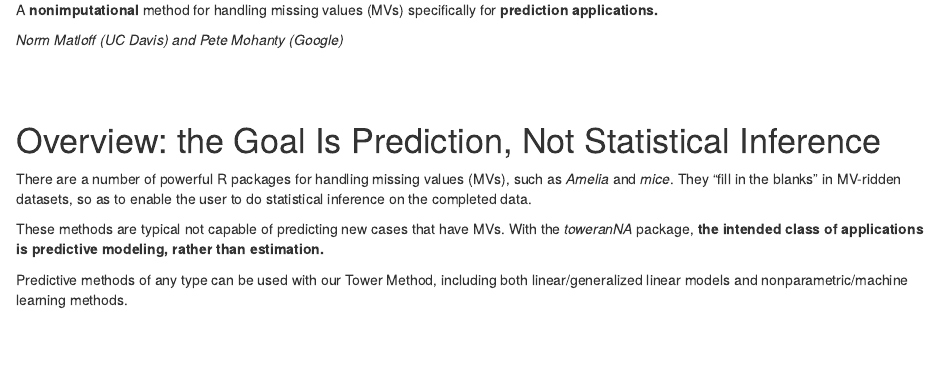
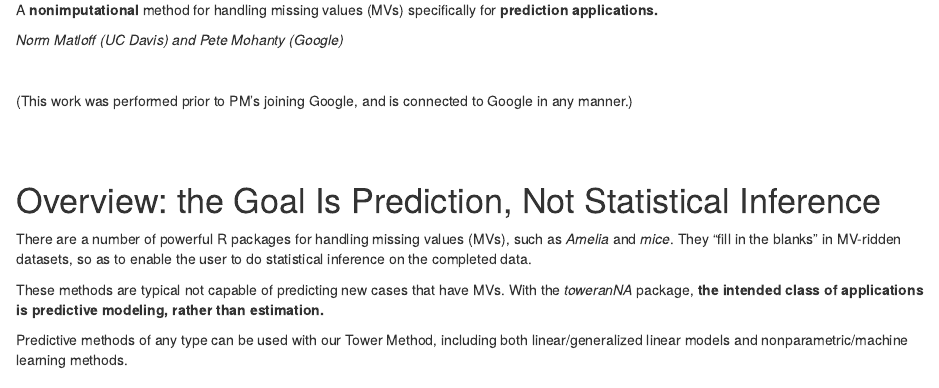
Before and after one commit to matloff/toweranNA, an R Markdown document (vignettes/QuickStart.Rmd): the page in a window 1100 px wide, from 130 px down. Rendered offline with R 4.5, knitr and Pandoc, with nearby package versions.

Commit message:
disclaimer

```diff
--- a/vignettes/QuickStart.Rmd
+++ b/vignettes/QuickStart.Rmd
@@ -15,6 +15,13 @@ A **nonimputational**  method for handling missing values (MVs)
 specifically for **prediction applications.**
 
 *Norm Matloff (UC Davis) and Pete Mohanty (Google)*
+
+<br>
+
+(This work was performed prior to PM's joining Google, and is connected
+to Google in any manner.)
+
+
 
 <br>
 <br>
```
